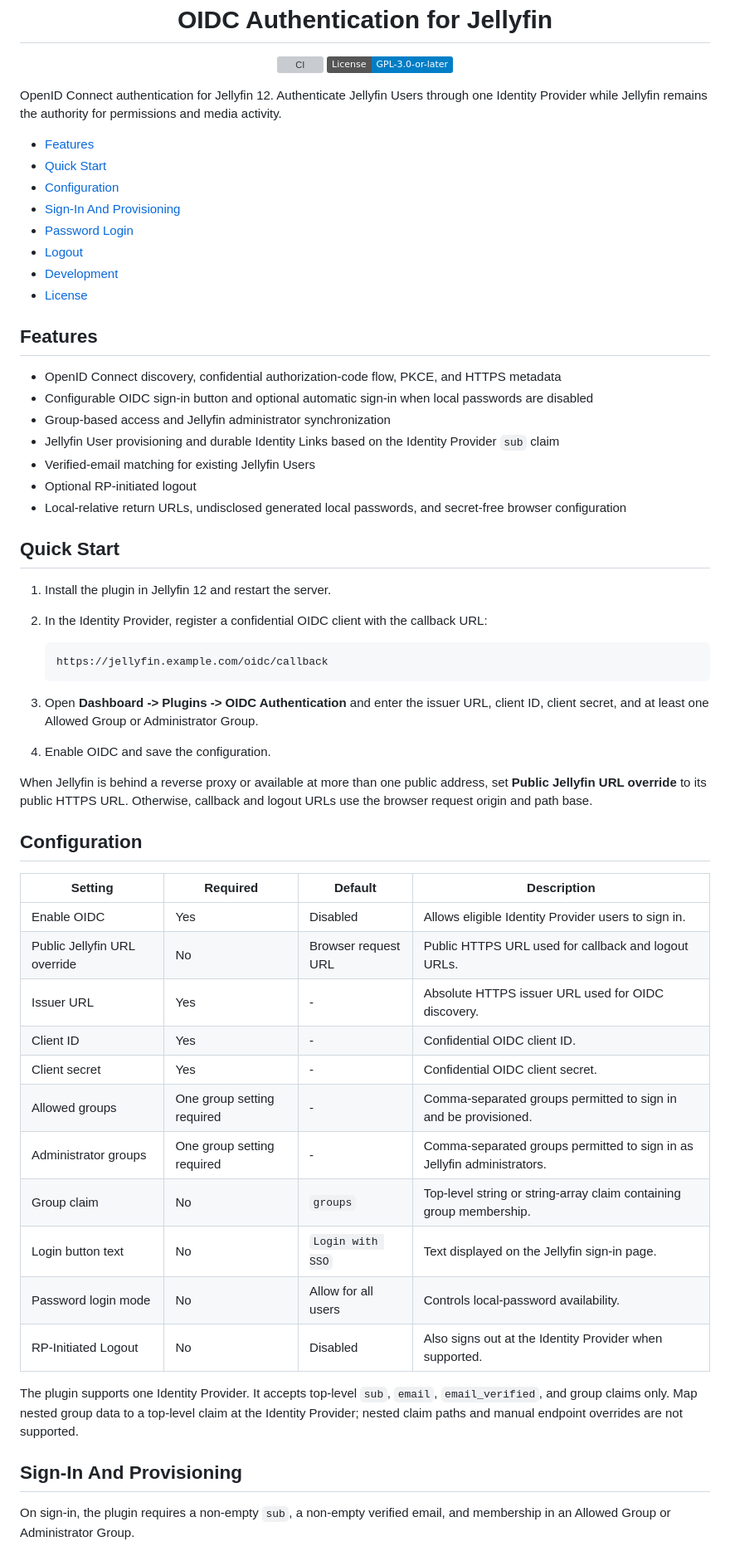
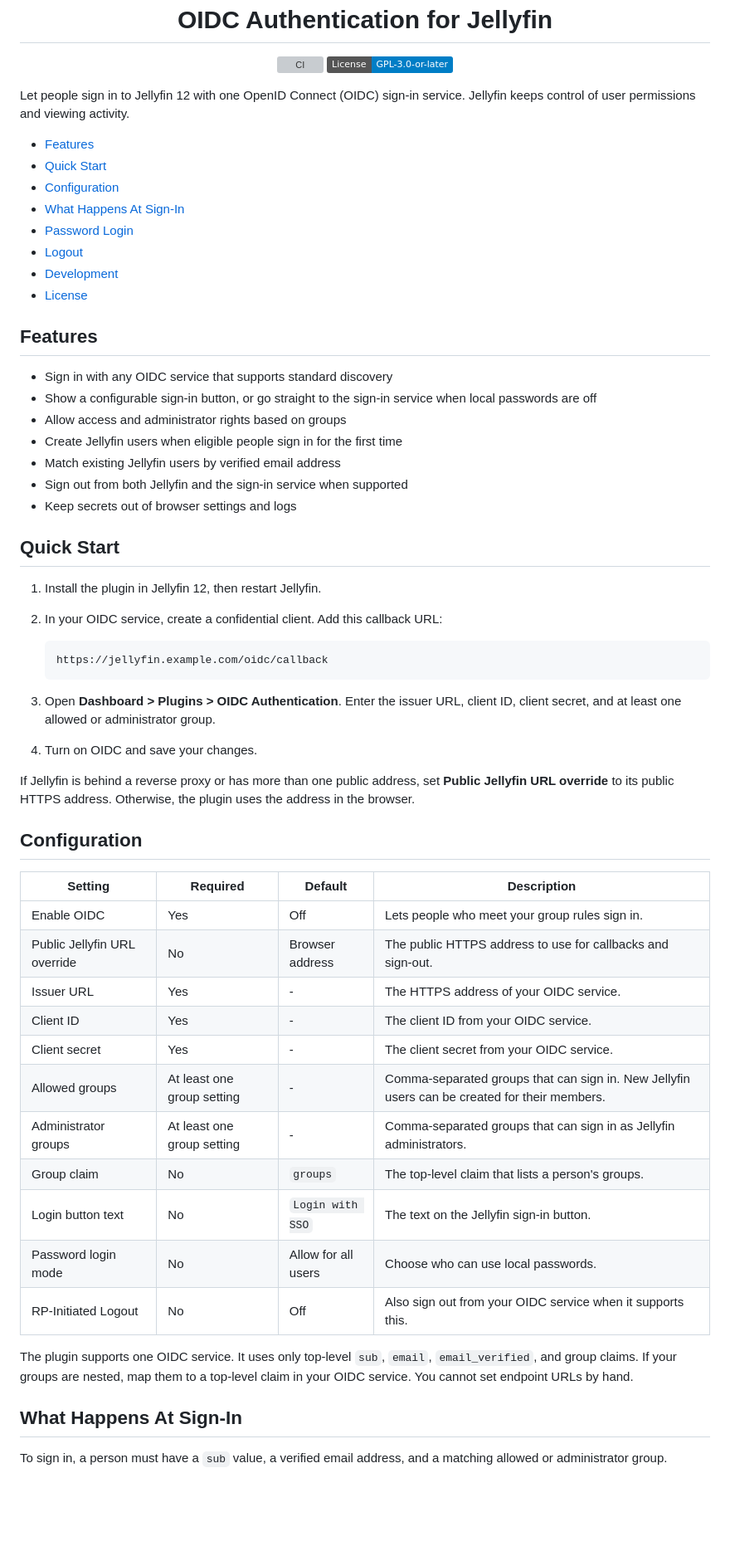
Before and after one commit to edmogeor/jellyfin-plugin-oidc, a Markdown page: README.md, the part around one of its changes. Shown at 83% size. Drawn GitHub-style; badges without logos; blank space fills up the shorter version; grey boxes are pictures that could not be loaded.

Commit message:
docs: simplify readme language

````diff
--- a/README.md
+++ b/README.md
@@ -10,14 +10,14 @@
   </p>
 </div>
 
-OpenID Connect authentication for Jellyfin 12. Authenticate Jellyfin Users through one Identity Provider while Jellyfin remains the authority for permissions and media activity.
+Let people sign in to Jellyfin 12 with one OpenID Connect (OIDC) sign-in service. Jellyfin keeps control of user permissions and viewing activity.
 
 <!-- toc -->
 
 - [Features](#features)
 - [Quick Start](#quick-start)
 - [Configuration](#configuration)
-- [Sign-In And Provisioning](#sign-in-and-provisioning)
+- [What Happens At Sign-In](#what-happens-at-sign-in)
 - [Password Login](#password-login)
 - [Logout](#logout)
 - [Development](#development)
@@ -27,47 +27,47 @@ OpenID Connect authentication for Jellyfin 12. Authenticate Jellyfin Users throu
 
 ## Features
 
-- OpenID Connect discovery, confidential authorization-code flow, PKCE, and HTTPS metadata
-- Configurable OIDC sign-in button and optional automatic sign-in when local passwords are disabled
-- Group-based access and Jellyfin administrator synchronization
-- Jellyfin User provisioning and durable Identity Links based on the Identity Provider `sub` claim
-- Verified-email matching for existing Jellyfin Users
-- Optional RP-initiated logout
-- Local-relative return URLs, undisclosed generated local passwords, and secret-free browser configuration
+- Sign in with any OIDC service that supports standard discovery
+- Show a configurable sign-in button, or go straight to the sign-in service when local passwords are off
+- Allow access and administrator rights based on groups
+- Create Jellyfin users when eligible people sign in for the first time
+- Match existing Jellyfin users by verified email address
+- Sign out from both Jellyfin and the sign-in service when supported
+- Keep secrets out of browser settings and logs
 
 ## Quick Start
 
-1. Install the plugin in Jellyfin 12 and restart the server.
-2. In the Identity Provider, register a confidential OIDC client with the callback URL:
+1. Install the plugin in Jellyfin 12, then restart Jellyfin.
+2. In your OIDC service, create a confidential client. Add this callback URL:
 
    ```text
    https://jellyfin.example.com/oidc/callback
    ```
 
-3. Open **Dashboard -> Plugins -> OIDC Authentication** and enter the issuer URL, client ID, client secret, and at least one Allowed Group or Administrator Group.
-4. Enable OIDC and save the configuration.
+3. Open **Dashboard > Plugins > OIDC Authentication**. Enter the issuer URL, client ID, client secret, and at least one allowed or administrator group.
+4. Turn on OIDC and save your changes.
 
-When Jellyfin is behind a reverse proxy or available at more than one public address, set **Public Jellyfin URL override** to its public HTTPS URL. Otherwise, callback and logout URLs use the browser request origin and path base.
+If Jellyfin is behind a reverse proxy or has more than one public address, set **Public Jellyfin URL override** to its public HTTPS address. Otherwise, the plugin uses the address in the browser.
 
 ## Configuration
 
 | Setting | Required | Default | Description |
 | --- | --- | --- | --- |
-| Enable OIDC | Yes | Disabled | Allows eligible Identity Provider users to sign in. |
-| Public Jellyfin URL override | No | Browser request URL | Public HTTPS URL used for callback and logout URLs. |
-| Issuer URL | Yes | - | Absolute HTTPS issuer URL used for OIDC discovery. |
-| Client ID | Yes | - | Confidential OIDC client ID. |
-| Client secret | Yes | - | Confidential OIDC client secret. |
-| Allowed groups | One group setting required | - | Comma-separated groups permitted to sign in and be provisioned. |
-| Administrator groups | One group setting required | - | Comma-separated groups permitted to sign in as Jellyfin administrators. |
-| Group claim | No | `groups` | Top-level string or string-array claim containing group membership. |
-| Login button text | No | `Login with SSO` | Text displayed on the Jellyfin sign-in page. |
-| Password login mode | No | Allow for all users | Controls local-password availability. |
-| RP-Initiated Logout | No | Disabled | Also signs out at the Identity Provider when supported. |
+| Enable OIDC | Yes | Off | Lets people who meet your group rules sign in. |
+| Public Jellyfin URL override | No | Browser address | The public HTTPS address to use for callbacks and sign-out. |
+| Issuer URL | Yes | - | The HTTPS address of your OIDC service. |
+| Client ID | Yes | - | The client ID from your OIDC service. |
+| Client secret | Yes | - | The client secret from your OIDC service. |
+| Allowed groups | At least one group setting | - | Comma-separated groups that can sign in. New Jellyfin users can be created for their members. |
+| Administrator groups | At least one group setting | - | Comma-separated groups that can sign in as Jellyfin administrators. |
+| Group claim | No | `groups` | The top-level claim that lists a person's groups. |
+| Login button text | No | `Login with SSO` | The text on the Jellyfin sign-in button. |
+| Password login mode | No | Allow for all users | Choose who can use local passwords. |
+| RP-Initiated Logout | No | Off | Also sign out from your OIDC service when it supports this. |
 
-The plugin supports one Identity Provider. It accepts top-level `sub`, `email`, `email_verified`, and group claims only. Map nested group data to a top-level claim at the Identity Provider; nested claim paths and manual endpoint overrides are not supported.
+The plugin supports one OIDC service. It uses only top-level `sub`, `email`, `email_verified`, and group claims. If your groups are nested, map them to a top-level claim in your OIDC service. You cannot set endpoint URLs by hand.
 
-## Sign-In And Provisioning
+## What Happens At Sign-In
 
-On sign-in, the plugin requires a non-empty `sub`, a non-empty verified email, and membership in an Allowed Group or Administrator Group.
+To sign in, a person must have a `sub` value, a verified email address, and a matching allowed or administrator group.
 
````
Also changed, not shown: other parts of README.md (+15 -15 lines).
